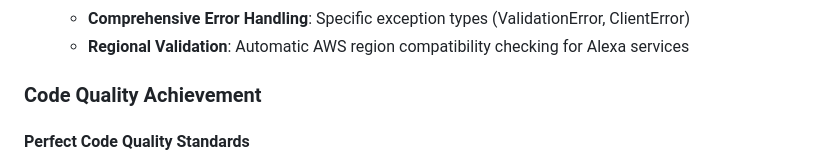
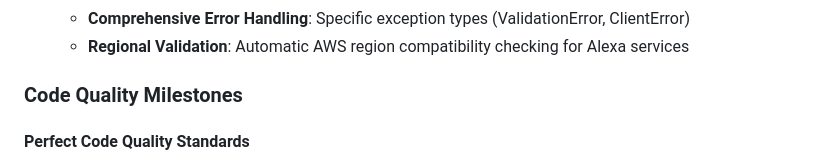
Before and after one commit to jshessen/ha-external-connector, a Markdown page: CHANGELOG.md, the part around the change. GitHub-like rendering.

```diff
--- a/CHANGELOG.md
+++ b/CHANGELOG.md
@@ -29,7 +29,7 @@ and this project adheres to [Semantic Versioning](https://semver.org/spec/v2.0.0
   - **Comprehensive Error Handling**: Specific exception types (ValidationError, ClientError)
   - **Regional Validation**: Automatic AWS region compatibility checking for Alexa services
 
-### Code Quality Achievement
+### Code Quality Milestones
 
 #### Perfect Code Quality Standards
 
```
